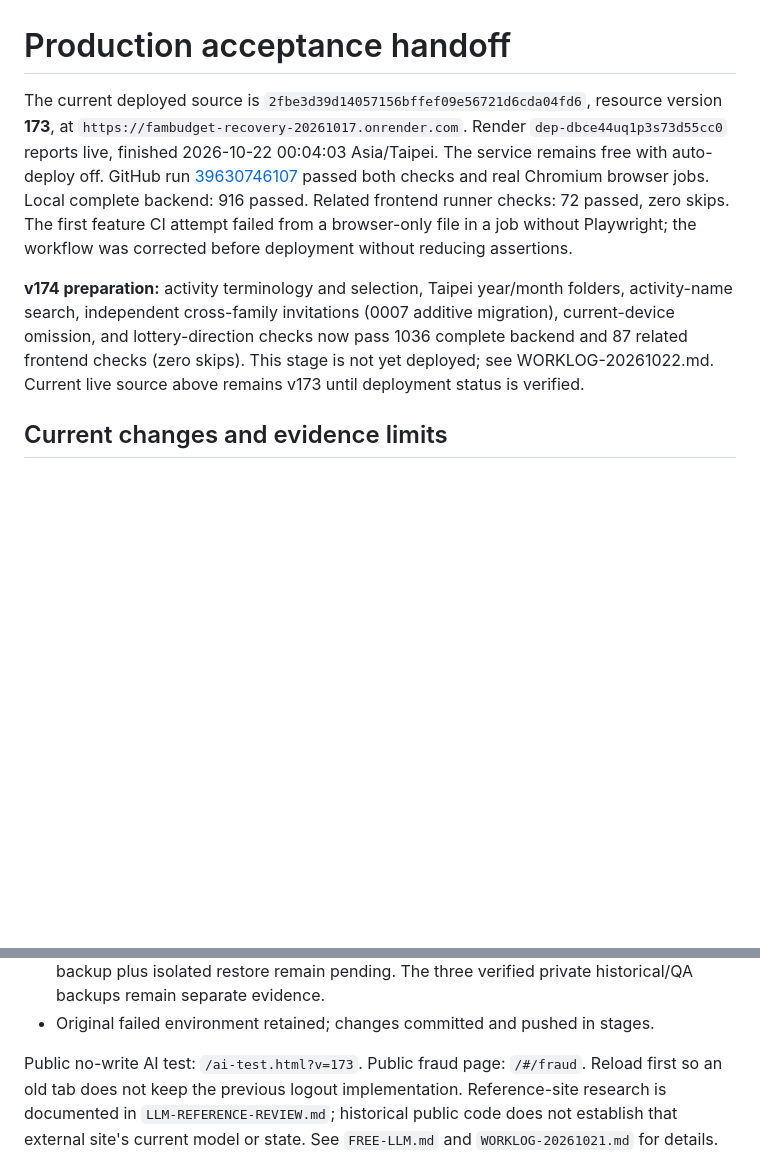
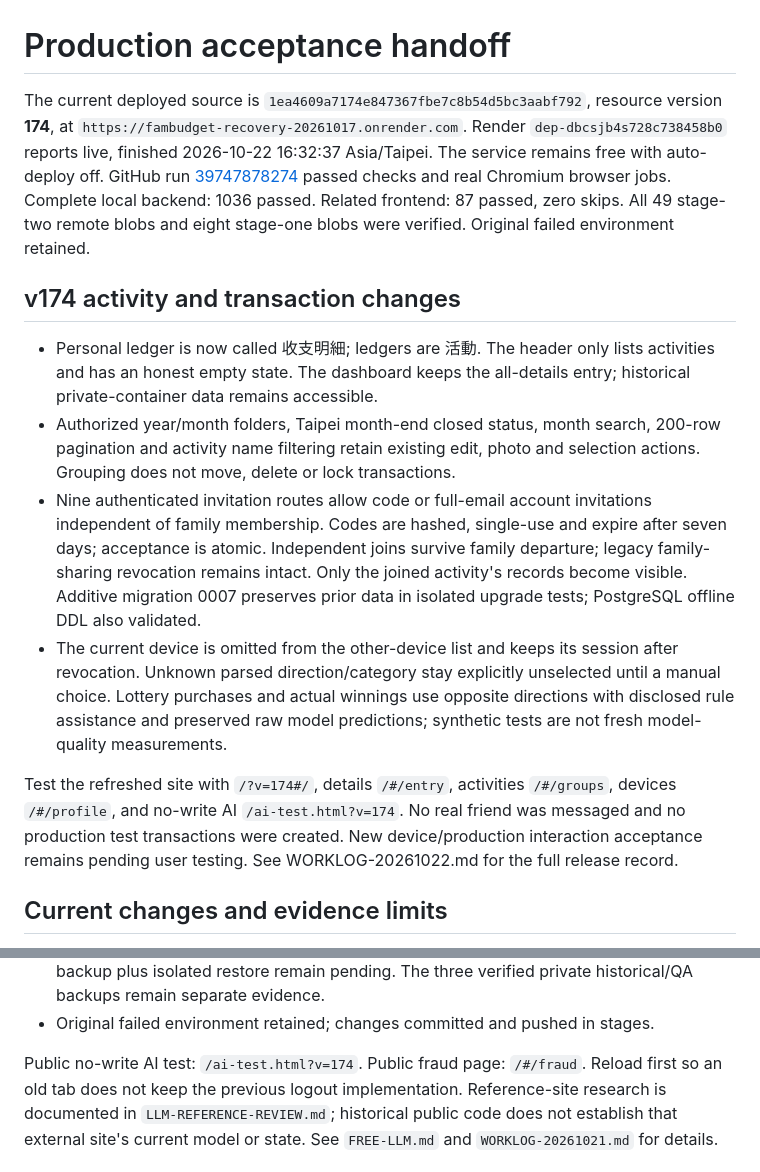
Before and after one commit to ChunWei-0801/-, a Markdown page: docs/PRODUCTION-ACCEPTANCE.md, 2 parts joined by grey strips. Rendered like a GitHub page; blank space fills up the shorter version.

Commit message:
docs: record v174 deployment, migration checks and testing handoff

```diff
--- a/docs/PRODUCTION-ACCEPTANCE.md
+++ b/docs/PRODUCTION-ACCEPTANCE.md
@@ -1,21 +1,39 @@
 # Production acceptance handoff
 
-The current deployed source is `2fbe3d39d14057156bffef09e56721d6cda04fd6`,
-resource version **173**, at `https://fambudget-recovery-20261017.onrender.com`.
-Render `dep-dbce44uq1p3s73d55cc0` reports live, finished
-2026-10-22 00:04:03 Asia/Taipei. The service remains free with auto-deploy off.
-GitHub run [39630746107](https://github.com/ChunWei-0801/-/actions/runs/39630746107)
-passed both checks and real Chromium browser jobs. Local complete backend:
-916 passed. Related frontend runner checks: 72 passed, zero skips. The first
-feature CI attempt failed from a browser-only file in a job without Playwright;
-the workflow was corrected before deployment without reducing assertions.
+The current deployed source is `1ea4609a7174e847367fbe7c8b54d5bc3aabf792`,
+resource version **174**, at `https://fambudget-recovery-20261017.onrender.com`.
+Render `dep-dbcsjb4s728c738458b0` reports live, finished
+2026-10-22 16:32:37 Asia/Taipei. The service remains free with auto-deploy off.
+GitHub run [39747878274](https://github.com/ChunWei-0801/-/actions/runs/39747878274)
+passed checks and real Chromium browser jobs. Complete local backend: 1036
+passed. Related frontend: 87 passed, zero skips. All 49 stage-two remote blobs
+and eight stage-one blobs were verified. Original failed environment retained.
 
-**v174 preparation:** activity terminology and selection, Taipei year/month
-folders, activity-name search, independent cross-family invitations (0007
-additive migration), current-device omission, and lottery-direction checks
-now pass 1036 complete backend and 87 related frontend checks (zero skips).
-This stage is not yet deployed; see WORKLOG-20261022.md. Current live source
-above remains v173 until deployment status is verified.
+## v174 activity and transaction changes
+
+- Personal ledger is now called 收支明細; ledgers are 活動. The header only
+  lists activities and has an honest empty state. The dashboard keeps the
+  all-details entry; historical private-container data remains accessible.
+- Authorized year/month folders, Taipei month-end closed status, month search,
+  200-row pagination and activity name filtering retain existing edit, photo
+  and selection actions. Grouping does not move, delete or lock transactions.
+- Nine authenticated invitation routes allow code or full-email account
+  invitations independent of family membership. Codes are hashed, single-use
+  and expire after seven days; acceptance is atomic. Independent joins survive
+  family departure; legacy family-sharing revocation remains intact. Only the
+  joined activity's records become visible. Additive migration 0007 preserves
+  prior data in isolated upgrade tests; PostgreSQL offline DDL also validated.
+- The current device is omitted from the other-device list and keeps its
+  session after revocation. Unknown parsed direction/category stay explicitly
+  unselected until a manual choice. Lottery purchases and actual winnings use
+  opposite directions with disclosed rule assistance and preserved raw model
+  predictions; synthetic tests are not fresh model-quality measurements.
+
+Test the refreshed site with `/?v=174#/`, details `/#/entry`, activities
+`/#/groups`, devices `/#/profile`, and no-write AI `/ai-test.html?v=174`.
+No real friend was messaged and no production test transactions were created.
+New device/production interaction acceptance remains pending user testing.
+See WORKLOG-20261022.md for the full release record.
 
 ## Current changes and evidence limits
 
@@ -40,7 +58,7 @@ above remains v173 until deployment status is verified.
   The three verified private historical/QA backups remain separate evidence.
 - Original failed environment retained; changes committed and pushed in stages.
 
-Public no-write AI test: `/ai-test.html?v=173`. Public fraud page: `/#/fraud`.
+Public no-write AI test: `/ai-test.html?v=174`. Public fraud page: `/#/fraud`.
 Reload first so an old tab does not keep the previous logout implementation.
 Reference-site research is documented in `LLM-REFERENCE-REVIEW.md`; historical
 public code does not establish that external site's current model or state.
```
Also changed, not shown: other parts of docs/PRODUCTION-ACCEPTANCE.md (+1 -1 lines), docs/FREE-LLM.md (+2 -0 lines), docs/WORKLOG-20261022.md (+12 -2 lines).
